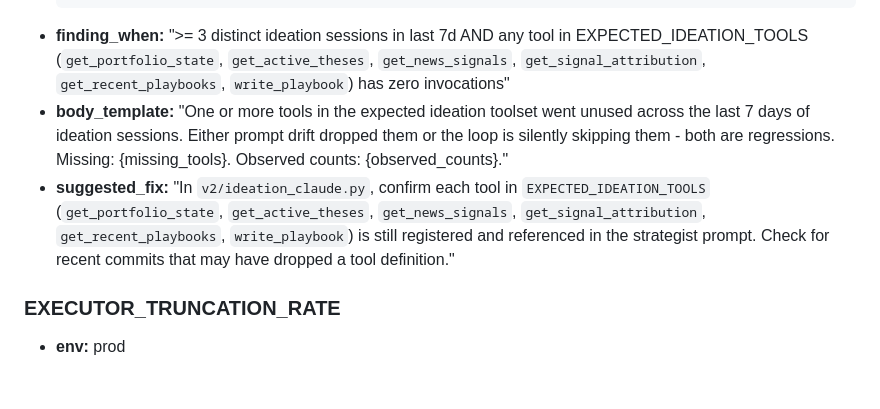
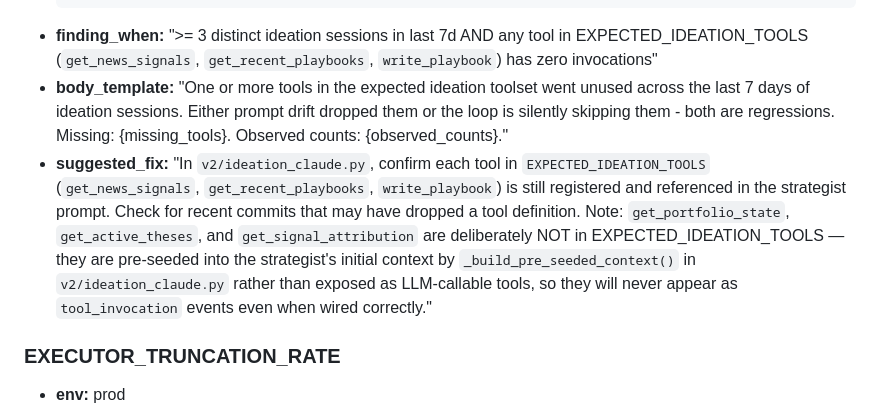
Before and after one commit to jayshaffer/algo, a Markdown page: docs/audit-playbook.md, the part around the change. GitHub-like rendering; blank space fills up the shorter version.

Commit message:
docs(audit): drop pre-seeded tools from IDEATION_TOOL_DROUGHT expected set
The strategist's ideation loop pre-seeds get_portfolio_state,
get_active_theses, and get_signal_attribution into the initial
context via _build_pre_seeded_context() in v2/ideation_claude.py
rather than exposing them as LLM-callable tools. They therefore
never emit `tool_invocation` agent_events, so the
IDEATION_TOOL_DROUGHT check would always fire false positives on
those three.

Trims EXPECTED_IDEATION_TOOLS to the genuinely LLM-callable subset
(get_news_signals, get_recent_playbooks, write_playbook) and adds
a note in suggested_fix explaining why the others are excluded.

Closes ALGO-25.

Co-Authored-By: Claude Opus 4.7 (1M context) <noreply@anthropic.com>

````diff
--- a/docs/audit-playbook.md
+++ b/docs/audit-playbook.md
@@ -640,9 +640,9 @@ The `$POSTGRES_USER` and `$POSTGRES_DB` come from `.env` and `.env.paper`; they'
     AND occurred_at > now() - interval '7 days'
   GROUP BY 1;
   ```
-- **finding_when:** ">= 3 distinct ideation sessions in last 7d AND any tool in EXPECTED_IDEATION_TOOLS (`get_portfolio_state`, `get_active_theses`, `get_news_signals`, `get_signal_attribution`, `get_recent_playbooks`, `write_playbook`) has zero invocations"
+- **finding_when:** ">= 3 distinct ideation sessions in last 7d AND any tool in EXPECTED_IDEATION_TOOLS (`get_news_signals`, `get_recent_playbooks`, `write_playbook`) has zero invocations"
 - **body_template:** "One or more tools in the expected ideation toolset went unused across the last 7 days of ideation sessions. Either prompt drift dropped them or the loop is silently skipping them - both are regressions. Missing: {missing_tools}. Observed counts: {observed_counts}."
-- **suggested_fix:** "In `v2/ideation_claude.py`, confirm each tool in `EXPECTED_IDEATION_TOOLS` (`get_portfolio_state`, `get_active_theses`, `get_news_signals`, `get_signal_attribution`, `get_recent_playbooks`, `write_playbook`) is still registered and referenced in the strategist prompt. Check for recent commits that may have dropped a tool definition."
+- **suggested_fix:** "In `v2/ideation_claude.py`, confirm each tool in `EXPECTED_IDEATION_TOOLS` (`get_news_signals`, `get_recent_playbooks`, `write_playbook`) is still registered and referenced in the strategist prompt. Check for recent commits that may have dropped a tool definition. Note: `get_portfolio_state`, `get_active_theses`, and `get_signal_attribution` are deliberately NOT in EXPECTED_IDEATION_TOOLS — they are pre-seeded into the strategist's initial context by `_build_pre_seeded_context()` in `v2/ideation_claude.py` rather than exposed as LLM-callable tools, so they will never appear as `tool_invocation` events even when wired correctly."
 
 ### EXECUTOR_TRUNCATION_RATE
 
````
